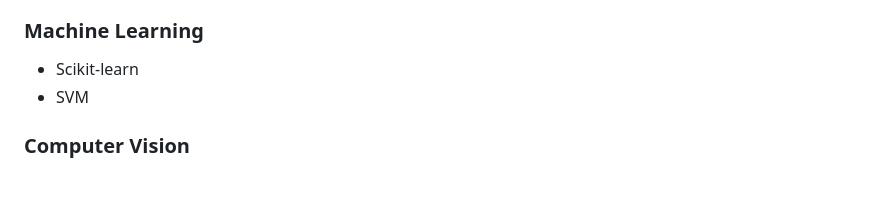
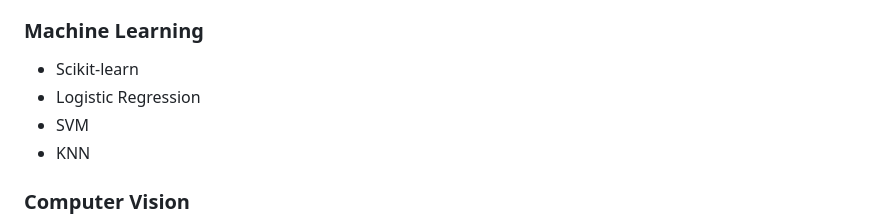
Before and after one commit to Ankesh454/Ai-Attendance-System, a Markdown page: README.md, the part around the change. Drawn GitHub-style; blank space fills up the shorter version.

```diff
--- a/README.md
+++ b/README.md
@@ -143,7 +143,9 @@ The database stores information related to:
 ### Machine Learning
 
 * Scikit-learn
+* Logistic Regression
 * SVM
+* KNN
 
 ### Computer Vision
 
```
